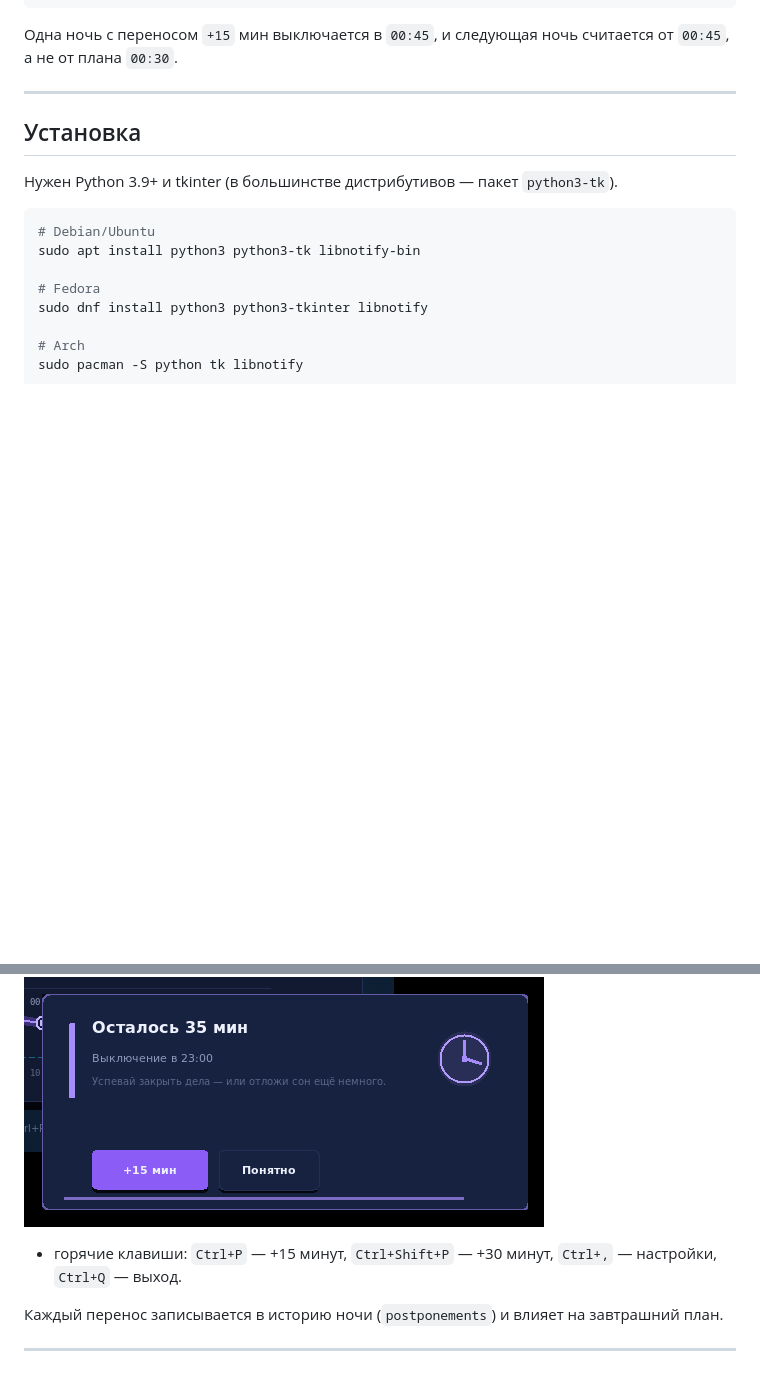
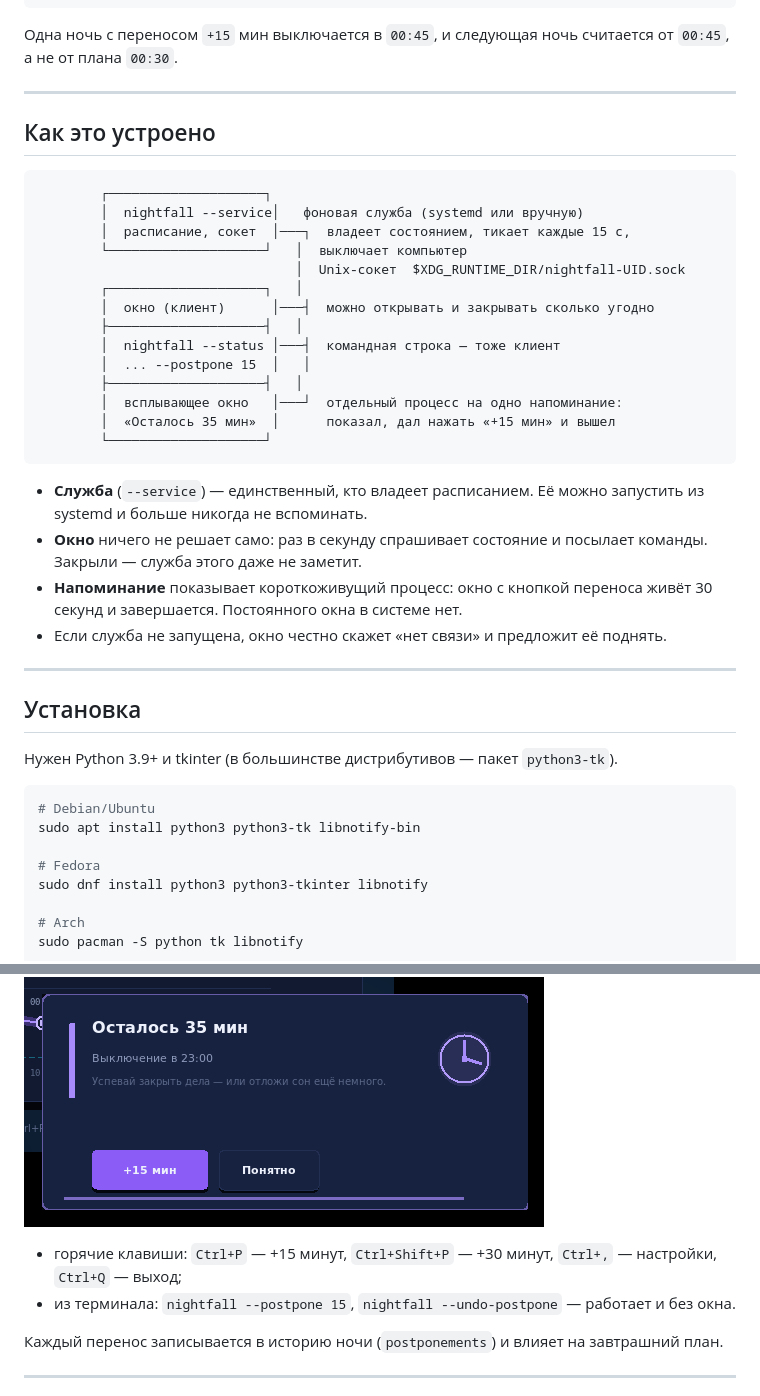
Before and after one commit to DickJohnson123/nightfall, a Markdown page: README.md, 2 parts joined by grey strips. Rendered like a GitHub page; blank space fills up the shorter version.

````diff
--- a/README.md
+++ b/README.md
@@ -39,6 +43,35 @@
 
 Одна ночь с переносом `+15` мин выключается в `00:45`, и следующая ночь
 считается от `00:45`, а не от плана `00:30`.
+
+---
+
+## Как это устроено
+
+```
+        ┌────────────────────┐
+        │  nightfall --service│   фоновая служба (systemd или вручную)
+        │  расписание, сокет  │───┐  владеет состоянием, тикает каждые 15 с,
+        └────────────────────┘   │  выключает компьютер
+                                 │  Unix-сокет  $XDG_RUNTIME_DIR/nightfall-UID.sock
+        ┌────────────────────┐   │
+        │  окно (клиент)      │───┤  можно открывать и закрывать сколько угодно
+        ├────────────────────┤   │
+        │  nightfall --status │───┤  командная строка — тоже клиент
+        │  ... --postpone 15  │   │
+        ├────────────────────┤   │
+        │  всплывающее окно   │───┘  отдельный процесс на одно напоминание:
+        │  «Осталось 35 мин»  │      показал, дал нажать «+15 мин» и вышел
+        └────────────────────┘
+```
+
+* **Служба** (`--service`) — единственный, кто владеет расписанием. Её можно
+  запустить из systemd и больше никогда не вспоминать.
+* **Окно** ничего не решает само: раз в секунду спрашивает состояние и посылает
+  команды. Закрыли — служба этого даже не заметит.
+* **Напоминание** показывает короткоживущий процесс: окно с кнопкой переноса
+  живёт 30 секунд и завершается. Постоянного окна в системе нет.
+* Если служба не запущена, окно честно скажет «нет связи» и предложит её поднять.
 
 ---
 
@@ -117,7 +157,8 @@ python3 nightfall.py --shift 45     # служебное: сдвинуть пл
 
 ![Напоминание](docs/reminder.png)
 
-* горячие клавиши: `Ctrl+P` — +15 минут, `Ctrl+Shift+P` — +30 минут, `Ctrl+,` — настройки, `Ctrl+Q` — выход.
+* горячие клавиши: `Ctrl+P` — +15 минут, `Ctrl+Shift+P` — +30 минут, `Ctrl+,` — настройки, `Ctrl+Q` — выход;
+* из терминала: `nightfall --postpone 15`, `nightfall --undo-postpone` — работает и без окна.
 
 Каждый перенос записывается в историю ночи (`postponements`) и влияет на завтрашний план.
 
````
Also changed, not shown: other parts of README.md (+63 -44 lines), docs/QUICKSTART.md (+27 -10 lines), docs/screenshot.png, 9 other files.
